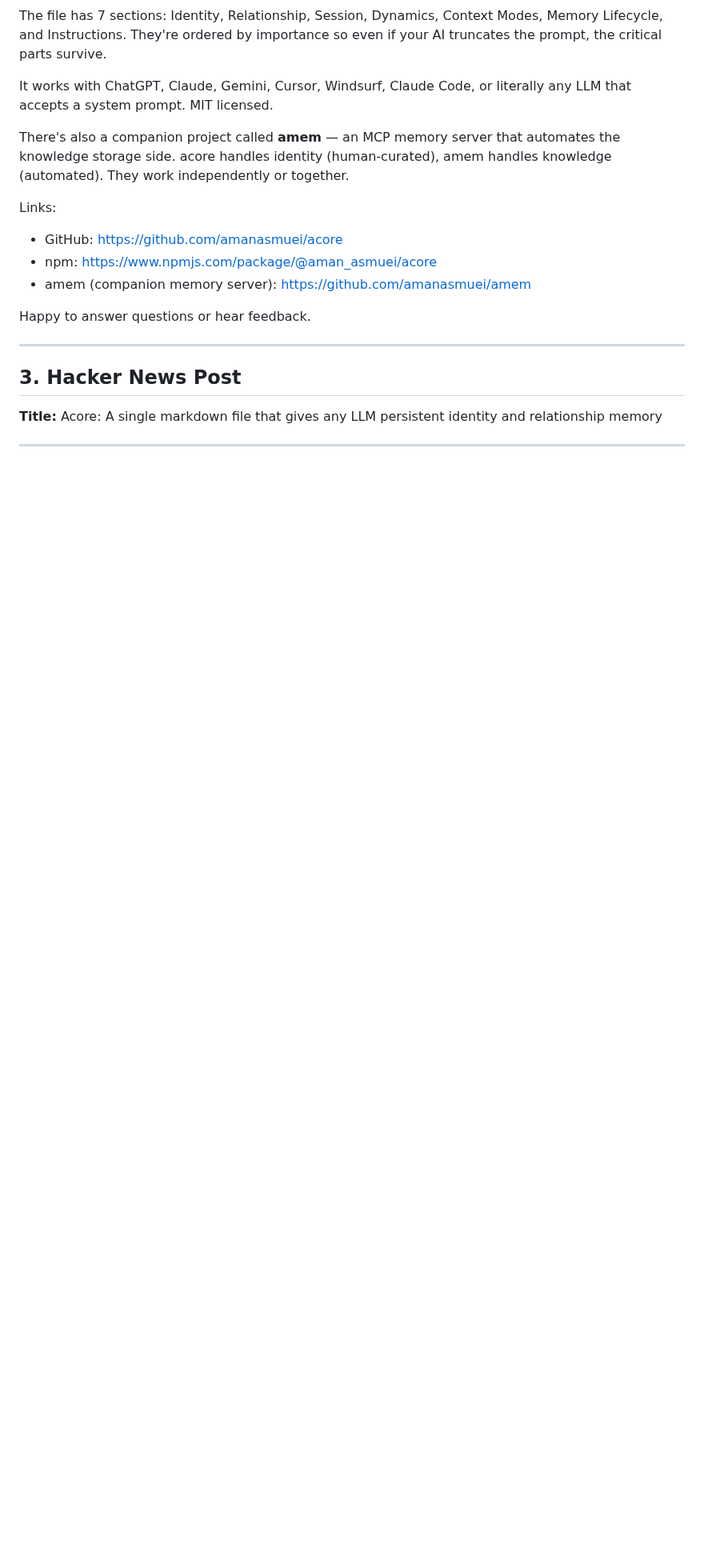
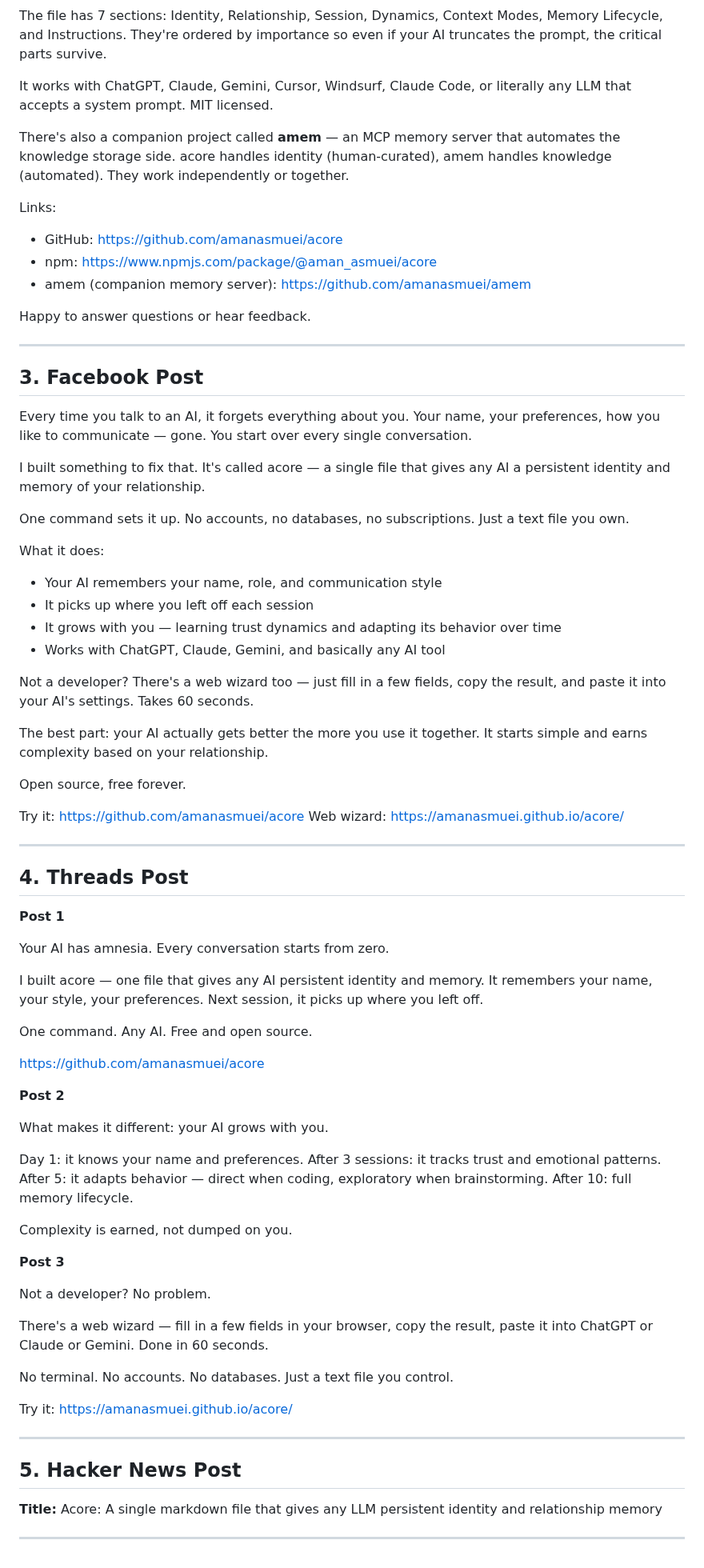
Before and after one commit to amanasmuei/acore, a Markdown page: docs/launch-content-v0.3.0.md, the part around the change. Shown at 80% size. Rendered like a GitHub page; blank space fills up the shorter version.

Commit message:
docs: add Facebook and Threads launch content

```diff
--- a/docs/launch-content-v0.3.0.md
+++ b/docs/launch-content-v0.3.0.md
@@ -116,7 +116,67 @@ Happy to answer questions or hear feedback.
 
 ---
 
-## 3. Hacker News Post
+## 3. Facebook Post
+
+Every time you talk to an AI, it forgets everything about you. Your name, your preferences, how you like to communicate — gone. You start over every single conversation.
+
+I built something to fix that. It's called acore — a single file that gives any AI a persistent identity and memory of your relationship.
+
+One command sets it up. No accounts, no databases, no subscriptions. Just a text file you own.
+
+What it does:
+- Your AI remembers your name, role, and communication style
+- It picks up where you left off each session
+- It grows with you — learning trust dynamics and adapting its behavior over time
+- Works with ChatGPT, Claude, Gemini, and basically any AI tool
+
+Not a developer? There's a web wizard too — just fill in a few fields, copy the result, and paste it into your AI's settings. Takes 60 seconds.
+
+The best part: your AI actually gets better the more you use it together. It starts simple and earns complexity based on your relationship.
+
+Open source, free forever.
+
+Try it: https://github.com/amanasmuei/acore
+Web wizard: https://amanasmuei.github.io/acore/
+
+---
+
+## 4. Threads Post
+
+**Post 1**
+
+Your AI has amnesia. Every conversation starts from zero.
+
+I built acore — one file that gives any AI persistent identity and memory. It remembers your name, your style, your preferences. Next session, it picks up where you left off.
+
+One command. Any AI. Free and open source.
+
+https://github.com/amanasmuei/acore
+
+**Post 2**
+
+What makes it different: your AI grows with you.
+
+Day 1: it knows your name and preferences.
+After 3 sessions: it tracks trust and emotional patterns.
+After 5: it adapts behavior — direct when coding, exploratory when brainstorming.
+After 10: full memory lifecycle.
+
+Complexity is earned, not dumped on you.
+
+**Post 3**
+
+Not a developer? No problem.
+
+There's a web wizard — fill in a few fields in your browser, copy the result, paste it into ChatGPT or Claude or Gemini. Done in 60 seconds.
+
+No terminal. No accounts. No databases. Just a text file you control.
+
+Try it: https://amanasmuei.github.io/acore/
+
+---
+
+## 5. Hacker News Post
 
 **Title:** Acore: A single markdown file that gives any LLM persistent identity and relationship memory
 
```
